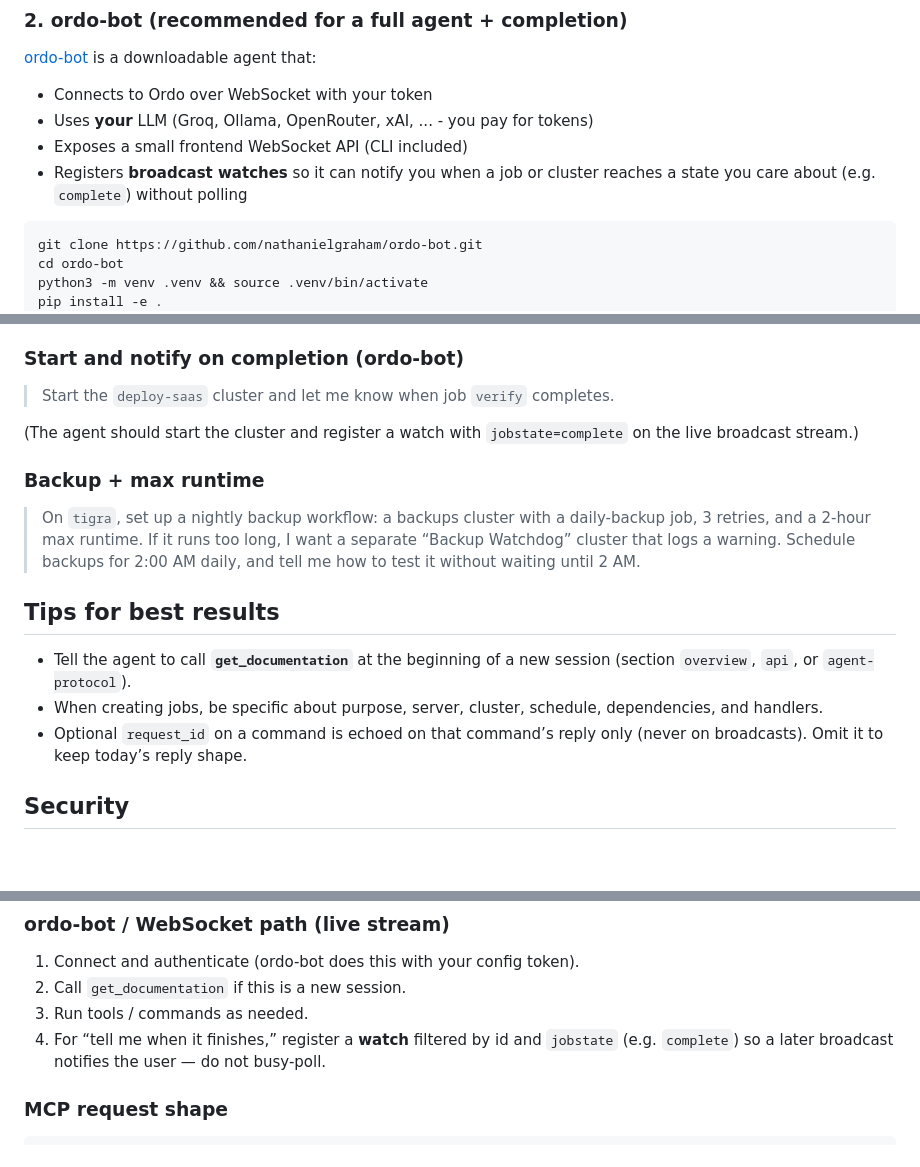
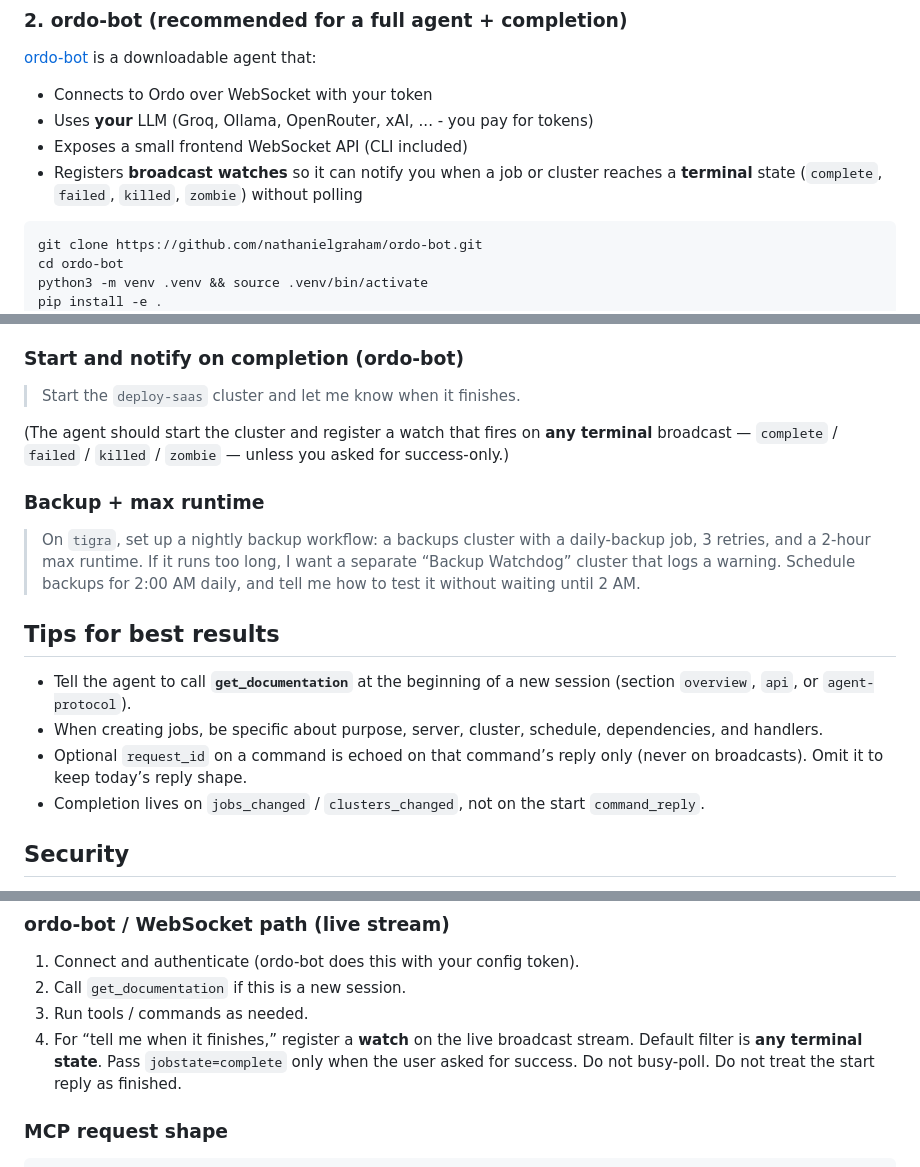
Before and after one commit to nathanielgraham/ordo, a Markdown page: public/docs/connecting-to-ai.md, 3 parts joined by grey strips. GitHub-like rendering; blank space fills up the shorter version.

Commit message:
Docs: default watches to any terminal state

````diff
--- a/public/docs/connecting-to-ai.md
+++ b/public/docs/connecting-to-ai.md
@@ -18,7 +18,7 @@ Ordo supports **Model Context Protocol (MCP)** and long-lived **WebSocket** acce
 - Connects to Ordo over WebSocket with your token
 - Uses **your** LLM (Groq, Ollama, OpenRouter, xAI, ... - you pay for tokens)
 - Exposes a small frontend WebSocket API (CLI included)
-- Registers **broadcast watches** so it can notify you when a job or cluster reaches a state you care about (e.g. `complete`) without polling
+- Registers **broadcast watches** so it can notify you when a job or cluster reaches a **terminal** state (`complete`, `failed`, `killed`, `zombie`) without polling
 
 ```bash
 git clone https://github.com/nathanielgraham/ordo-bot.git
@@ -58,9 +58,9 @@ Prefer **ordo-bot** when you want a ready-made agent with tools, history, and no
 
 ### Start and notify on completion (ordo-bot)
 
-> Start the `deploy-saas` cluster and let me know when job `verify` completes.
+> Start the `deploy-saas` cluster and let me know when it finishes.
 
-(The agent should start the cluster and register a watch with `jobstate=complete` on the live broadcast stream.)
+(The agent should start the cluster and register a watch that fires on **any terminal** broadcast — `complete` / `failed` / `killed` / `zombie` — unless you asked for success-only.)
 
 ### Backup + max runtime
 
@@ -71,6 +71,7 @@ Prefer **ordo-bot** when you want a ready-made agent with tools, history, and no
 - Tell the agent to call **`get_documentation`** at the beginning of a new session (section `overview`, `api`, or `agent-protocol`).
 - When creating jobs, be specific about purpose, server, cluster, schedule, dependencies, and handlers.
 - Optional `request_id` on a command is echoed on that command’s reply only (never on broadcasts). Omit it to keep today’s reply shape.
+- Completion lives on `jobs_changed` / `clusters_changed`, not on the start `command_reply`.
 
 ## Security
 
@@ -111,7 +112,7 @@ Only check status or logs when the user explicitly asks.
 1. Connect and authenticate (ordo-bot does this with your config token).
 2. Call `get_documentation` if this is a new session.
 3. Run tools / commands as needed.
-4. For “tell me when it finishes,” register a **watch** filtered by id and `jobstate` (e.g. `complete`) so a later broadcast notifies the user — do not busy-poll.
+4. For “tell me when it finishes,” register a **watch** on the live broadcast stream. Default filter is **any terminal state**. Pass `jobstate=complete` only when the user asked for success. Do not busy-poll. Do not treat the start reply as finished.
 
 ### MCP request shape
 
````
